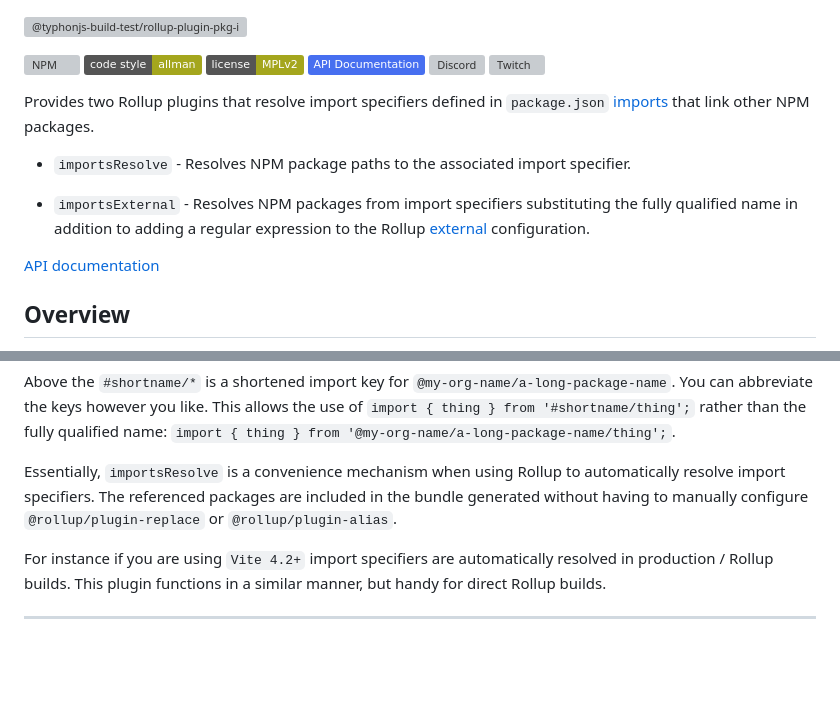
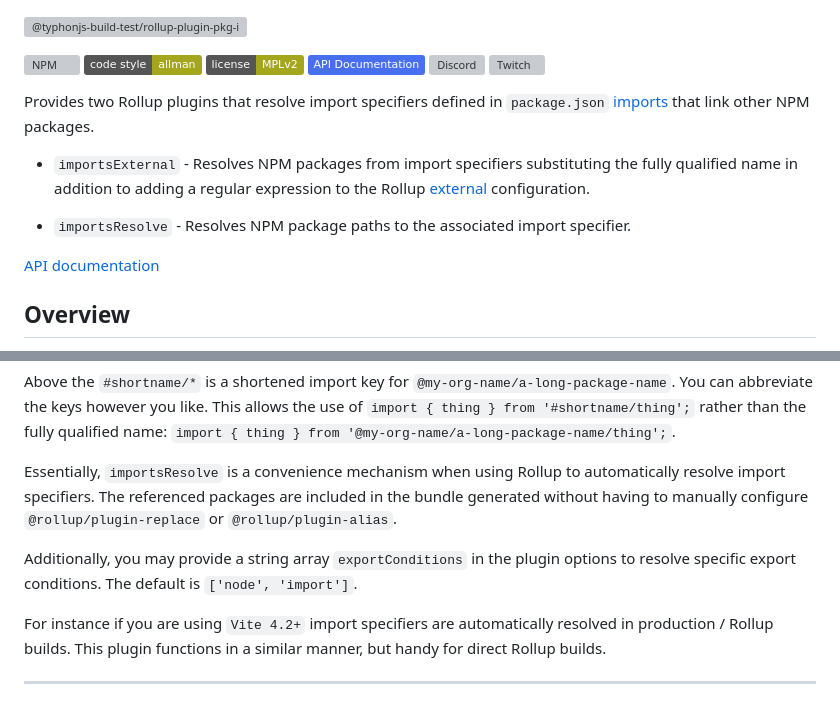
Before and after one commit to typhonjs-node-build-test/rollup-plugin-pkg-imports, a Markdown page: README.md, 2 parts joined by grey strips. Drawn GitHub-style; badges without logos; blank space fills up the shorter version; grey boxes are pictures that could not be loaded.

```diff
--- a/README.md
+++ b/README.md
@@ -10,12 +10,10 @@
 Provides two Rollup plugins that resolve import specifiers defined in `package.json`
 [imports](https://nodejs.org/api/packages.html#imports) that link other NPM packages.
 
+- `importsExternal` - Resolves NPM packages from import specifiers substituting the fully qualified name in addition to
+  adding a regular expression to the Rollup [external](https://rollupjs.org/configuration-options/#external) configuration.
+
 - `importsResolve` - Resolves NPM package paths to the associated import specifier.
-
-
-- `importsExternal` - Resolves NPM packages from import specifiers substituting the fully qualified name in addition to
-adding a regular expression to the Rollup [external](https://rollupjs.org/configuration-options/#external)
-configuration.
 
 [API documentation](https://typhonjs-node-build-test.github.io/rollup-plugin-pkg-imports/)
 
@@ -124,6 +122,9 @@ Essentially, `importsResolve` is a convenience mechanism when using Rollup to au
 The referenced packages are included in the bundle generated without having to manually configure
 `@rollup/plugin-replace` or `@rollup/plugin-alias`.
 
+Additionally, you may provide a string array `exportConditions` in the plugin options to resolve specific export
+conditions. The default is `['node', 'import']`.
+
 For instance if you are using `Vite 4.2+` import specifiers are automatically resolved in production / Rollup builds.
 This plugin functions in a similar manner, but handy for direct Rollup builds.
 
```
